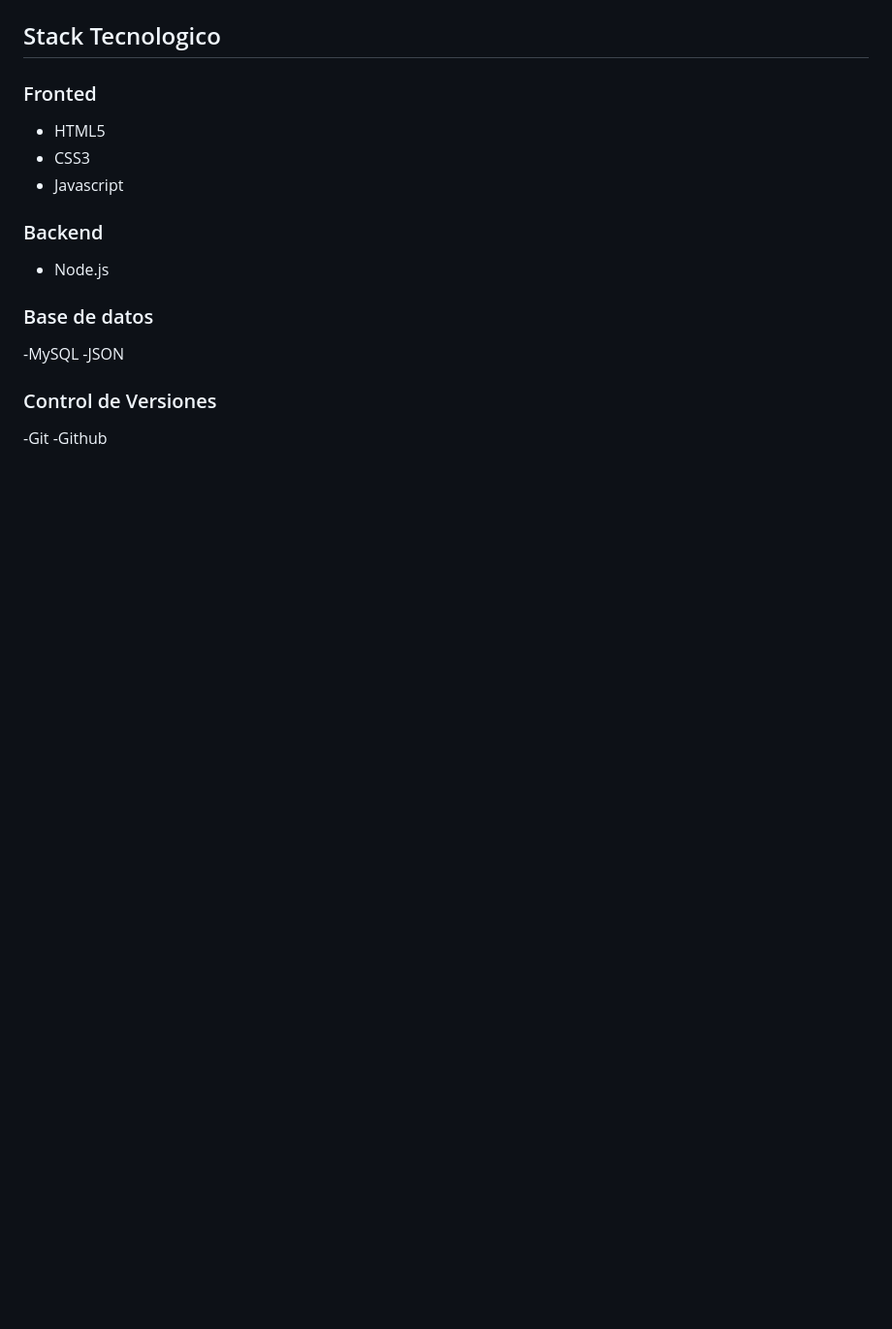
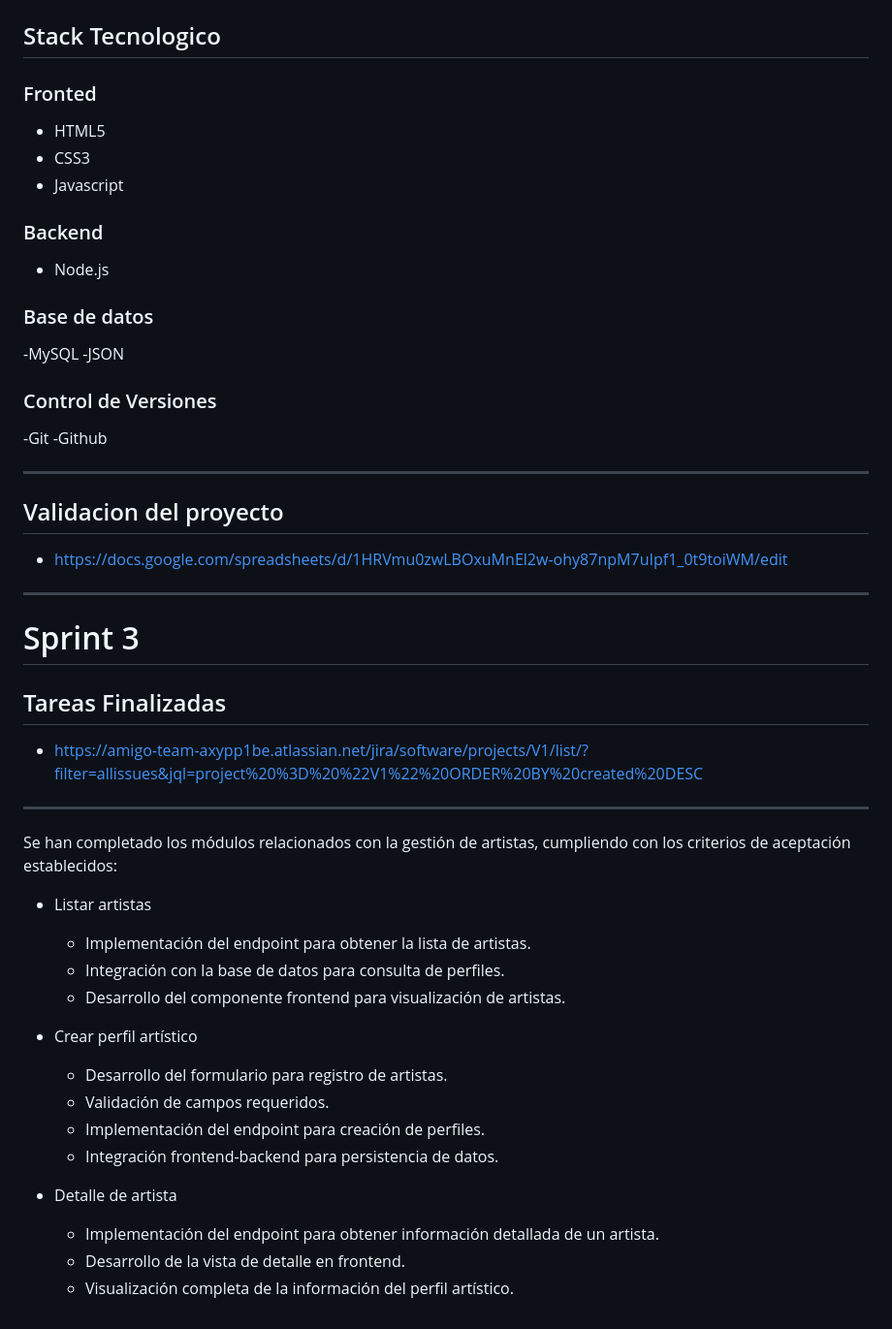
Before and after one commit to samtorres21/arquitectura.md, a Markdown page: README.md, the part around one of its changes. Shown at 97% size. Drawn GitHub-style; blank space fills up the shorter version.

Commit message:
Update README with Sprint 3 details and remove old section
Removed project management section and added validation and completed tasks for Sprint 3.

```diff
--- a/README.md
+++ b/README.md
@@ -146,3 +132,33 @@ La planificación y ejecución del desarrollo se gestiona por sprints:
 ### Control de Versiones
 -Git
 -Github
+
+---
+## Validacion del proyecto
+- https://docs.google.com/spreadsheets/d/1HRVmu0zwLBOxuMnEl2w-ohy87npM7uIpf1_0t9toiWM/edit
+---
+# Sprint 3
+
+## Tareas Finalizadas
+
+- https://amigo-team-axypp1be.atlassian.net/jira/software/projects/V1/list/?filter=allissues&jql=project%20%3D%20%22V1%22%20ORDER%20BY%20created%20DESC
+
+---
+
+Se han completado los módulos relacionados con la gestión de artistas, cumpliendo con los criterios de aceptación establecidos:
+
+- Listar artistas
+  - Implementación del endpoint para obtener la lista de artistas.
+  - Integración con la base de datos para consulta de perfiles.
+  - Desarrollo del componente frontend para visualización de artistas.
+
+- Crear perfil artístico
+  - Desarrollo del formulario para registro de artistas.
+  - Validación de campos requeridos.
+  - Implementación del endpoint para creación de perfiles.
+  - Integración frontend-backend para persistencia de datos.
+
+- Detalle de artista
+  - Implementación del endpoint para obtener información detallada de un artista.
+  - Desarrollo de la vista de detalle en frontend.
+  - Visualización completa de la información del perfil artístico.
```
Also changed, not shown: other parts of README.md (+0 -14 lines).
